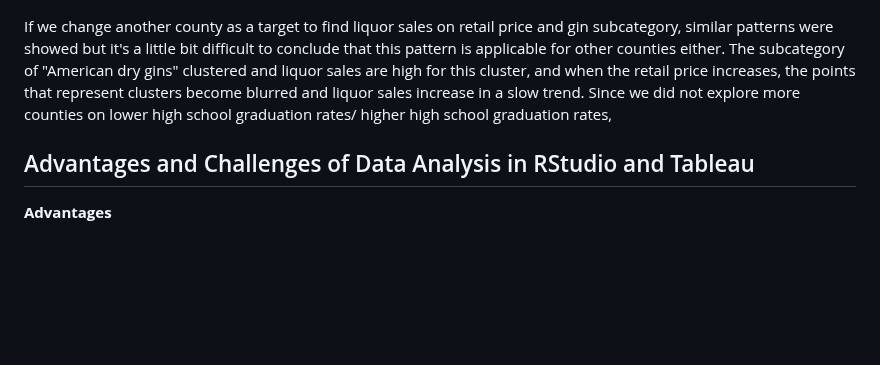
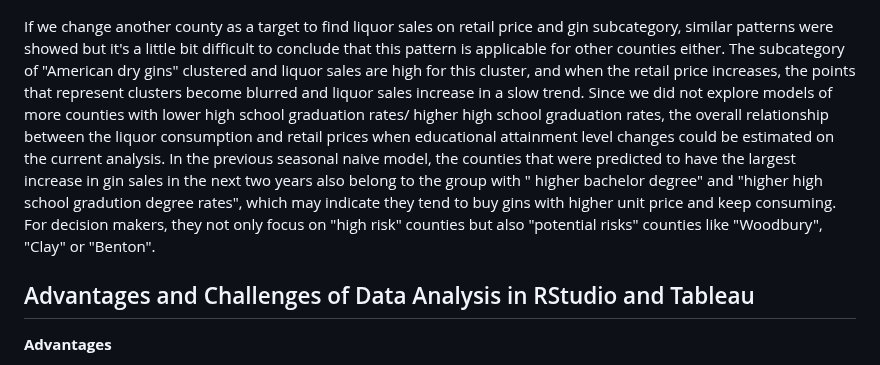
Before and after one commit to yeshimonipede/Iowa_LiquorSales_Education, a Markdown page: README.md, the part around the change. GitHub-like rendering; blank space fills up the shorter version.

```diff
--- a/README.md
+++ b/README.md
@@ -207,8 +207,7 @@ To achieve this, a KNN (K-Nearest Neighbors) analysis was utilized. KNN can clas
 Selecting the county johnson as one instance of KNN analysis. Johnson has the highest bachelor degree ratio among all counties(0.543), and by inducing the gin subcategories and their retail prices, we expect to see some intercations of how the higher bachelor degree relating to different gin categories. Will people choose to buy more expensive gin when the bachelor degree ratio is higher than 0.2? From the plot, we could locate rough patterns that people may tend to buy higher standards of gin, and as retail prices increase, the gin consumptions increase. However, this increasing trend doesn't mean that people consumes a lot on liquor.
 ![benton_county_liquor](images/benton_county_liquor.png)
 
-If we change another county as a target to find liquor sales on retail price and gin subcategory, similar patterns were showed but it's a little bit difficult to conclude that this pattern is applicable for other counties either. The subcategory of "American dry gins" clustered and liquor sales are high for this cluster, and when the retail price increases, the points that represent clusters become blurred and liquor sales increase in a slow trend. Since we did not explore more counties on lower high school graduation rates/ higher high school graduation rates,
-
+If we change another county as a target to find liquor sales on retail price and gin subcategory, similar patterns were showed but it's a little bit difficult to conclude that this pattern is applicable for other counties either. The subcategory of "American dry gins" clustered and liquor sales are high for this cluster, and when the retail price increases, the points that represent clusters become blurred and liquor sales increase in a slow trend. Since we did not explore models of more counties with lower high school graduation rates/ higher high school graduation rates, the overall relationship between the liquor consumption and retail prices when educational attainment level changes could be estimated on the current analysis. In the previous seasonal naive model, the counties that were predicted to have the largest increase in gin sales in the next two years also belong to the group with " higher bachelor degree" and "higher high school gradution degree rates", which may indicate they tend to buy gins with higher unit price and keep consuming. For decision makers, they not only focus on "high risk" counties but also "potential risks" counties like "Woodbury", "Clay" or "Benton".
 
 ## Advantages and Challenges of Data Analysis in RStudio and Tableau
 
```
